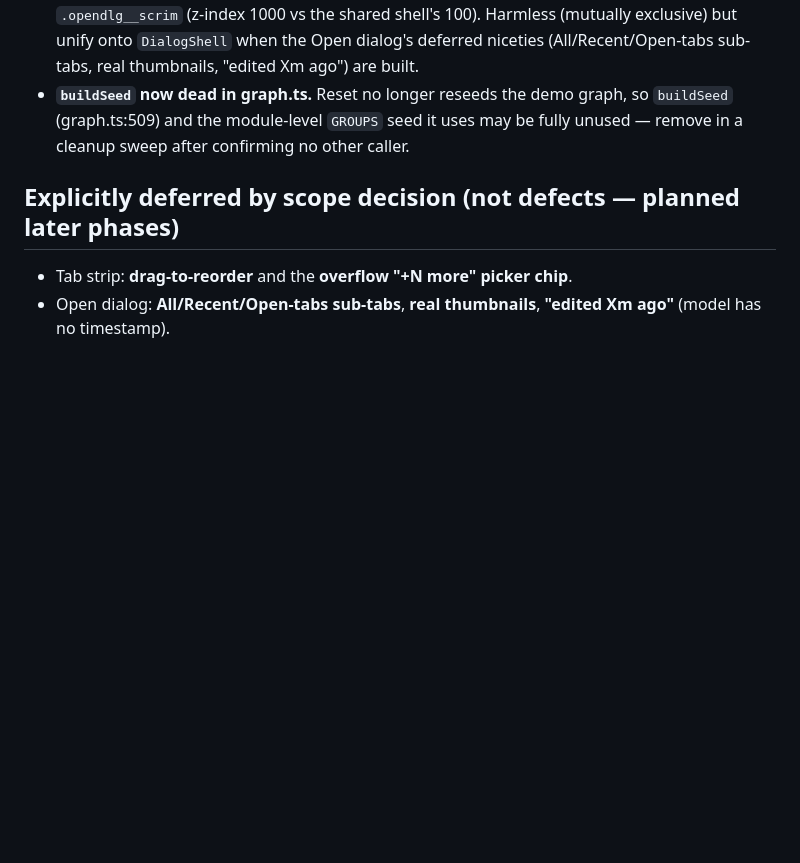
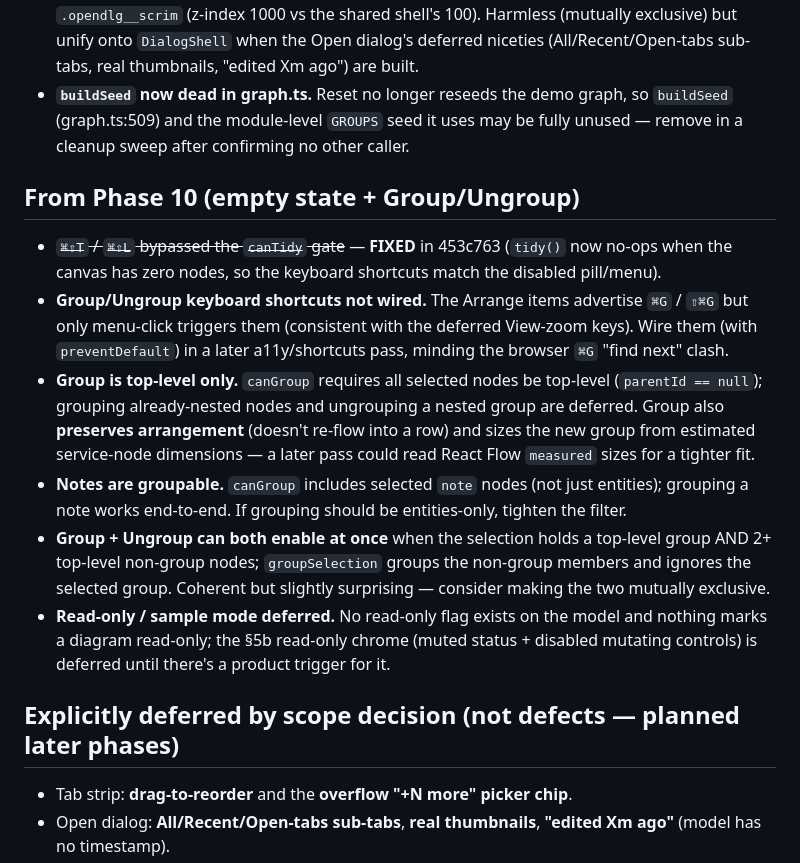
Before and after one commit to bbaldino/diagram-tool, a Markdown page: docs/superpowers/chrome-redesign-fast-follows.md, the part around the change. Drawn GitHub-style; blank space fills up the shorter version.

Commit message:
docs: phase-10 fast-follows (states + grouping)
Co-Authored-By: Claude Opus 4.8 <noreply@anthropic.com>

```diff
--- a/docs/superpowers/chrome-redesign-fast-follows.md
+++ b/docs/superpowers/chrome-redesign-fast-follows.md
@@ -66,6 +66,15 @@ Each was reviewed and judged safe to defer at the time.
 - **Open dialog not on the shared shell.** `OpenDiagramDialog` keeps its own `.opendlg*` markup + `.opendlg__scrim` (z-index 1000 vs the shared shell's 100). Harmless (mutually exclusive) but unify onto `DialogShell` when the Open dialog's deferred niceties (All/Recent/Open-tabs sub-tabs, real thumbnails, "edited Xm ago") are built.
 - **`buildSeed` now dead in graph.ts.** Reset no longer reseeds the demo graph, so `buildSeed` (graph.ts:509) and the module-level `GROUPS` seed it uses may be fully unused — remove in a cleanup sweep after confirming no other caller.
 
+## From Phase 10 (empty state + Group/Ungroup)
+
+- ~~`⌘⇧T` / `⌘⇧L` bypassed the `canTidy` gate~~ — **FIXED** in 453c763 (`tidy()` now no-ops when the canvas has zero nodes, so the keyboard shortcuts match the disabled pill/menu).
+- **Group/Ungroup keyboard shortcuts not wired.** The Arrange items advertise `⌘G` / `⇧⌘G` but only menu-click triggers them (consistent with the deferred View-zoom keys). Wire them (with `preventDefault`) in a later a11y/shortcuts pass, minding the browser `⌘G` "find next" clash.
+- **Group is top-level only.** `canGroup` requires all selected nodes be top-level (`parentId == null`); grouping already-nested nodes and ungrouping a nested group are deferred. Group also **preserves arrangement** (doesn't re-flow into a row) and sizes the new group from estimated service-node dimensions — a later pass could read React Flow `measured` sizes for a tighter fit.
+- **Notes are groupable.** `canGroup` includes selected `note` nodes (not just entities); grouping a note works end-to-end. If grouping should be entities-only, tighten the filter.
+- **Group + Ungroup can both enable at once** when the selection holds a top-level group AND 2+ top-level non-group nodes; `groupSelection` groups the non-group members and ignores the selected group. Coherent but slightly surprising — consider making the two mutually exclusive.
+- **Read-only / sample mode deferred.** No read-only flag exists on the model and nothing marks a diagram read-only; the §5b read-only chrome (muted status + disabled mutating controls) is deferred until there's a product trigger for it.
+
 ## Explicitly deferred by scope decision (not defects — planned later phases)
 
 - Tab strip: **drag-to-reorder** and the **overflow "+N more" picker chip**.
```
